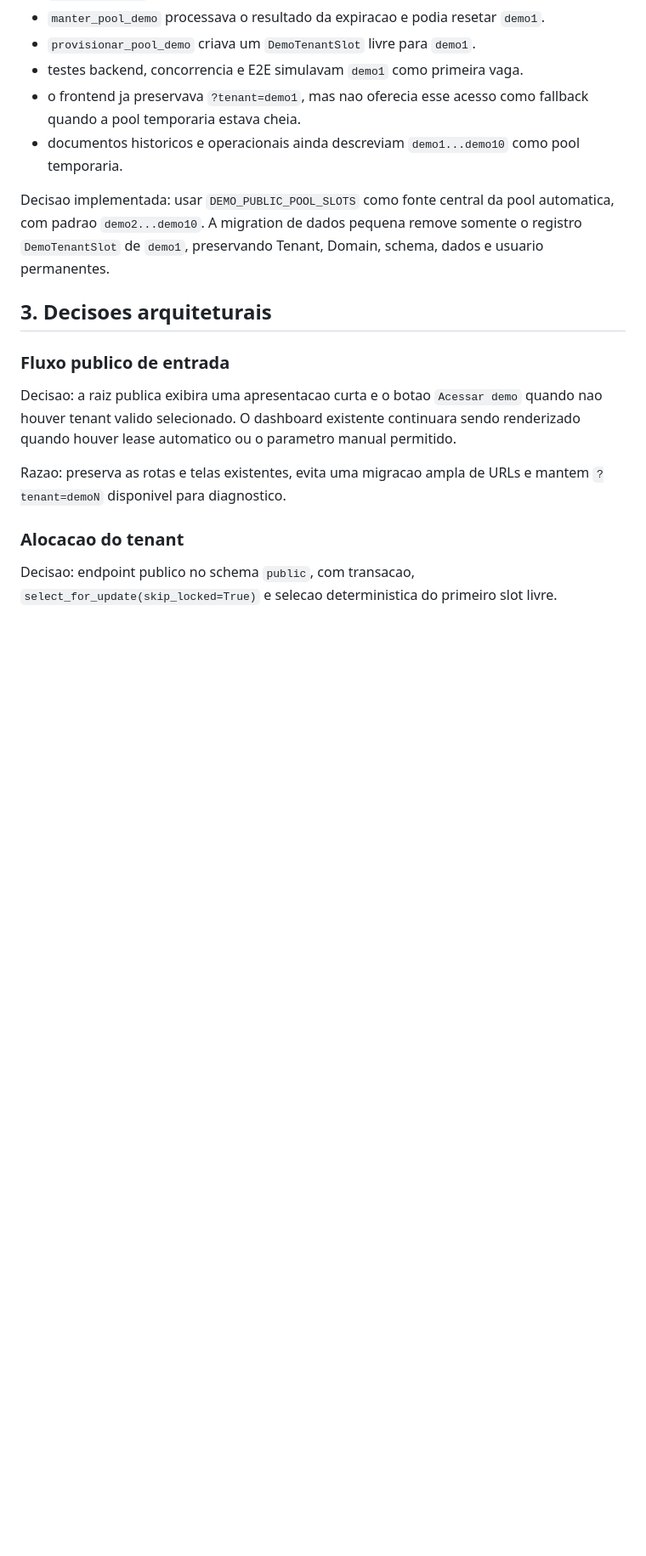
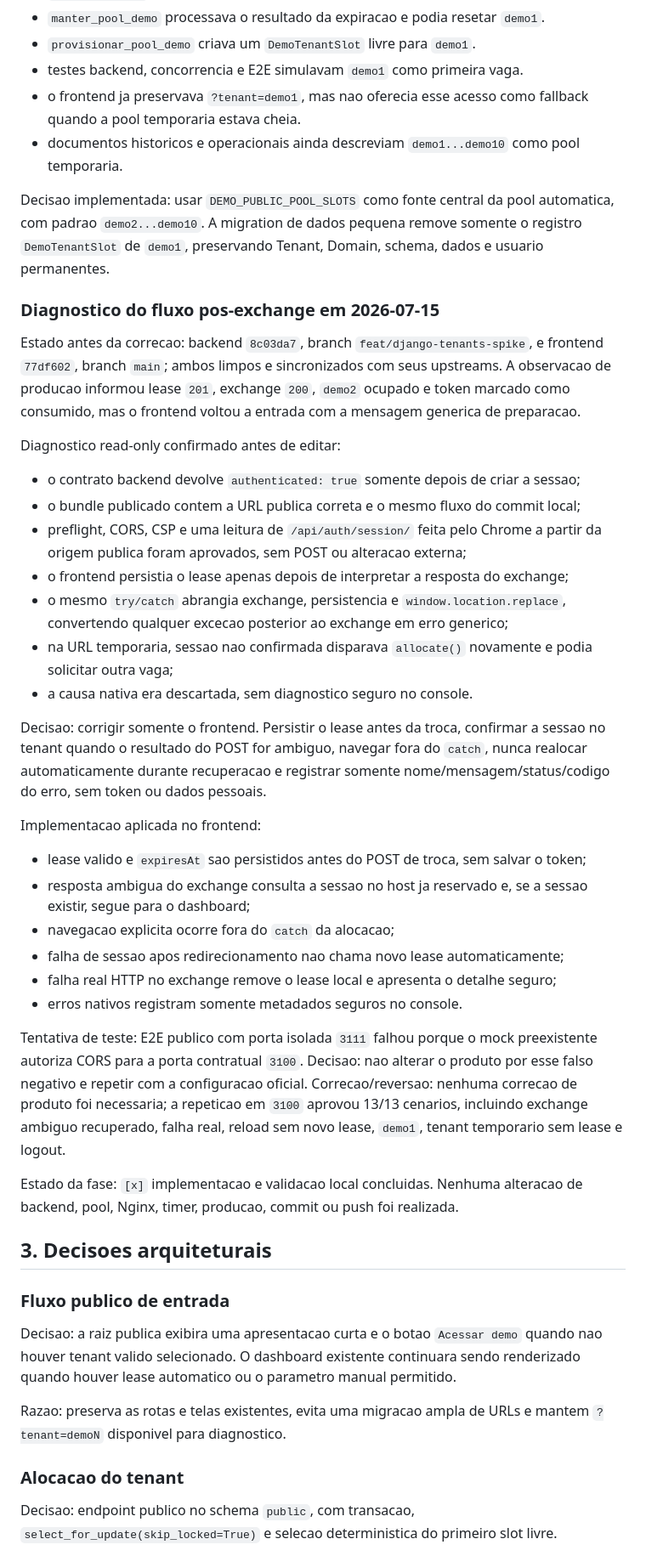
Before and after one commit to Davi-freitas-dev/rhsaas, a Markdown page: docs/PLANO_LIBERACAO_DEMO_PUBLICA_AUTOMATICA.md, the part around one of its changes. Shown at 85% size. Drawn GitHub-style; blank space fills up the shorter version.

Commit message:
docs: atualiza validação do fluxo público da demo

```diff
--- a/docs/PLANO_LIBERACAO_DEMO_PUBLICA_AUTOMATICA.md
+++ b/docs/PLANO_LIBERACAO_DEMO_PUBLICA_AUTOMATICA.md
@@ -161,6 +161,57 @@ automatica, com padrao `demo2...demo10`. A migration de dados pequena remove
 somente o registro `DemoTenantSlot` de `demo1`, preservando Tenant, Domain,
 schema, dados e usuario permanentes.
 
+### Diagnostico do fluxo pos-exchange em 2026-07-15
+
+Estado antes da correcao: backend `8c03da7`, branch
+`feat/django-tenants-spike`, e frontend `77df602`, branch `main`; ambos limpos
+e sincronizados com seus upstreams. A observacao de producao informou lease
+`201`, exchange `200`, `demo2` ocupado e token marcado como consumido, mas o
+frontend voltou a entrada com a mensagem generica de preparacao.
+
+Diagnostico read-only confirmado antes de editar:
+
+- o contrato backend devolve `authenticated: true` somente depois de criar a
+  sessao;
+- o bundle publicado contem a URL publica correta e o mesmo fluxo do commit
+  local;
+- preflight, CORS, CSP e uma leitura de `/api/auth/session/` feita pelo Chrome
+  a partir da origem publica foram aprovados, sem POST ou alteracao externa;
+- o frontend persistia o lease apenas depois de interpretar a resposta do
+  exchange;
+- o mesmo `try/catch` abrangia exchange, persistencia e
+  `window.location.replace`, convertendo qualquer excecao posterior ao
+  exchange em erro generico;
+- na URL temporaria, sessao nao confirmada disparava `allocate()` novamente e
+  podia solicitar outra vaga;
+- a causa nativa era descartada, sem diagnostico seguro no console.
+
+Decisao: corrigir somente o frontend. Persistir o lease antes da troca,
+confirmar a sessao no tenant quando o resultado do POST for ambiguo, navegar
+fora do `catch`, nunca realocar automaticamente durante recuperacao e registrar
+somente nome/mensagem/status/codigo do erro, sem token ou dados pessoais.
+
+Implementacao aplicada no frontend:
+
+- lease valido e `expiresAt` sao persistidos antes do POST de troca, sem salvar
+  o token;
+- resposta ambigua do exchange consulta a sessao no host ja reservado e, se a
+  sessao existir, segue para o dashboard;
+- navegacao explicita ocorre fora do `catch` da alocacao;
+- falha de sessao apos redirecionamento nao chama novo lease automaticamente;
+- falha real HTTP no exchange remove o lease local e apresenta o detalhe seguro;
+- erros nativos registram somente metadados seguros no console.
+
+Tentativa de teste: E2E publico com porta isolada `3111` falhou porque o mock
+preexistente autoriza CORS para a porta contratual `3100`. Decisao: nao alterar
+o produto por esse falso negativo e repetir com a configuracao oficial.
+Correcao/reversao: nenhuma correcao de produto foi necessaria; a repeticao em
+`3100` aprovou 13/13 cenarios, incluindo exchange ambiguo recuperado, falha real,
+reload sem novo lease, `demo1`, tenant temporario sem lease e logout.
+
+Estado da fase: `[x]` implementacao e validacao local concluidas. Nenhuma
+alteracao de backend, pool, Nginx, timer, producao, commit ou push foi realizada.
+
 ## 3. Decisoes arquiteturais
 
 ### Fluxo publico de entrada
```
Also changed, not shown: other parts of docs/PLANO_LIBERACAO_DEMO_PUBLICA_AUTOMATICA.md (+5 -1 lines).
